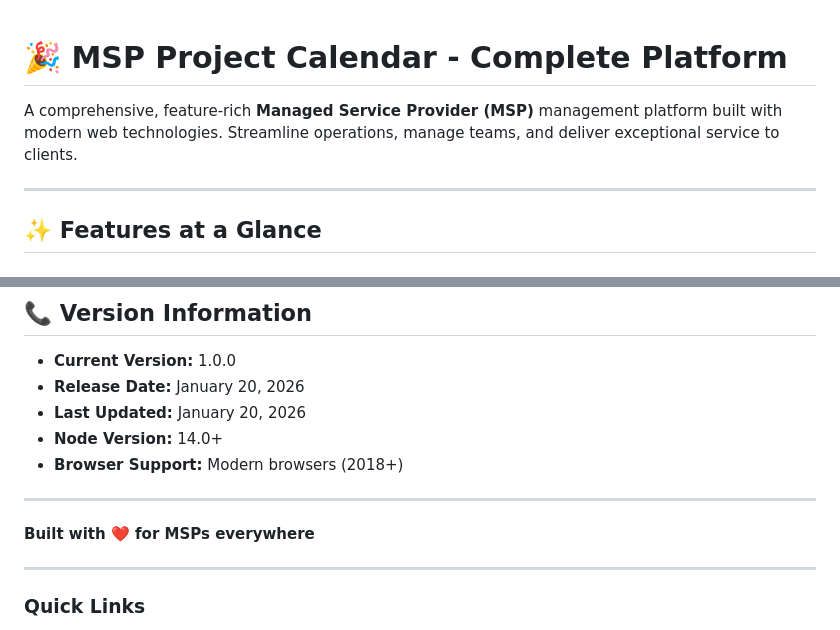
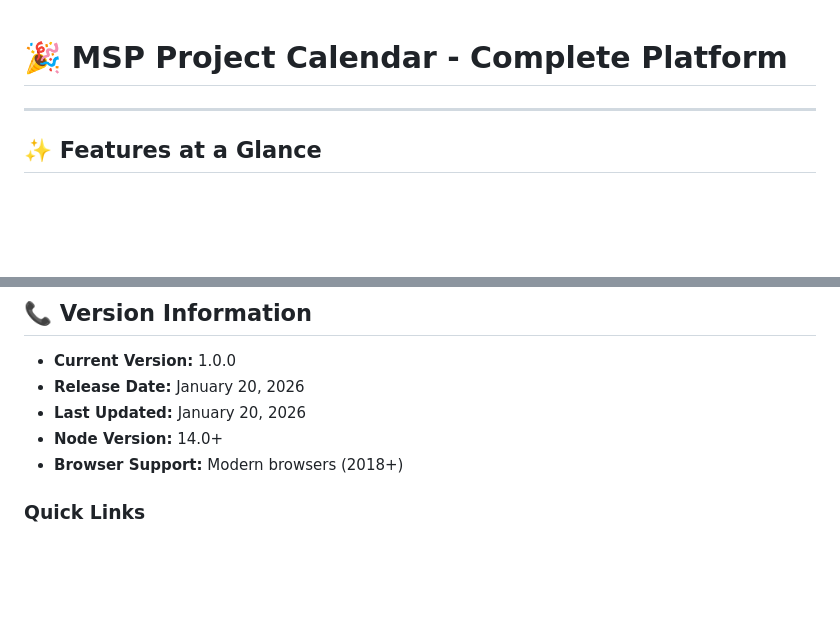
Before and after one commit to steviepinero/Project-Calendar, a Markdown page: README.md, 2 parts joined by grey strips. Drawn GitHub-style; blank space fills up the shorter version.

Commit message:
Update README.md by removing unnecessary text
Removed introductory description and a closing statement from README.

```diff
--- a/README.md
+++ b/README.md
@@ -1,6 +1,5 @@
 # 🎉 MSP Project Calendar - Complete Platform
 
-A comprehensive, feature-rich **Managed Service Provider (MSP)** management platform built with modern web technologies. Streamline operations, manage teams, and deliver exceptional service to clients.
 
 ---
 
@@ -383,11 +382,7 @@ Built with:
 - **Node Version:** 14.0+
 - **Browser Support:** Modern browsers (2018+)
 
----
 
-**Built with ❤️ for MSPs everywhere**
-
----
 
 ### Quick Links
 
```
